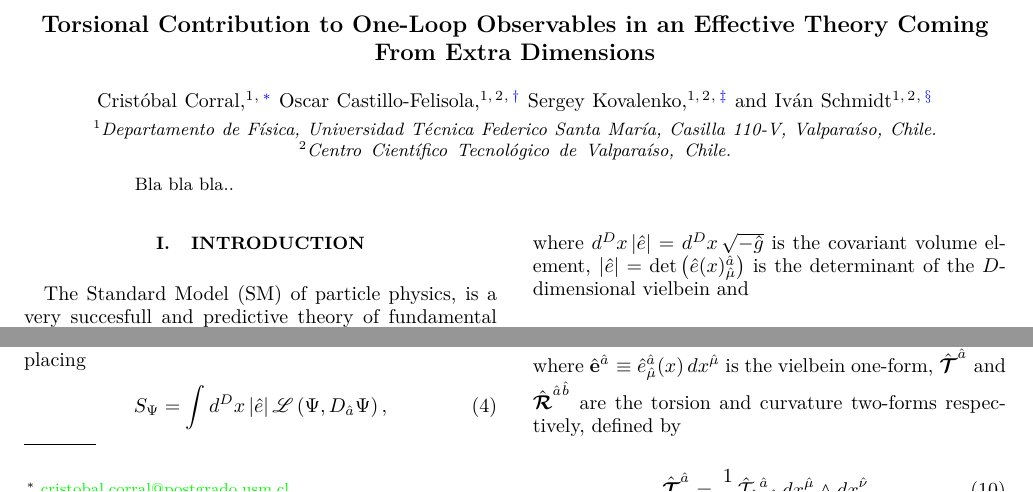
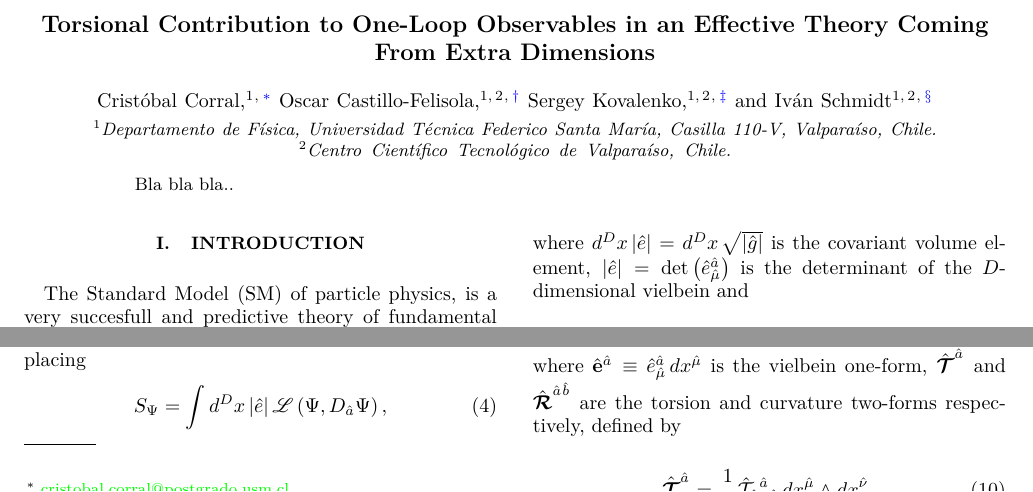
Before and after one commit to ccorbad/Gm2, a LaTeX paper (BASE.tex, which reads einsteincartan.tex): two parts of page 1 of 8, joined at a grey line, cut so that both start at the same text. Compiled offline with pdfLaTeX; a LaTeX package or settings file that is missing is left out.

Commit message:
Changes in def. of contortion, notation improved

```diff
--- a/einsteincartan.tex
+++ b/einsteincartan.tex
@@ -16,7 +16,7 @@ one defines the covariant derivative for fermions and the covariant volume eleme
 \begin{equation}
 S_\Psi = \int d^Dx\,|\hat{e}|\,\Lag\left(\Psi,D_{\hat{a}}\Psi\right),
 \end{equation}
-where $d^Dx\,|\hat{e}| = d^Dx\,\sqrt{-\hat{g}}$ is the covariant volume element, $|\hat{e}|=\det{\left(\vih(x)^{\hat{a}}_{\hat{\mu}}\right)}$ is the determinant of the $D$-dimensional vielbein and
+where $d^Dx\,|\hat{e}| = d^Dx\,\sqrt{|\hat{g}|}$ is the covariant volume element, $|\hat{e}|=\det{\left(\vih^{\hat{a}}_{\hat{\mu}}\right)}$ is the determinant of the $D$-dimensional vielbein and
 \begin{equation}
 \label{covder}
  D_{\hat{a}}\Psi = \hat{E}_{\hat{a}}^{\hat{\mu}}D_{\hat{\mu}}\Psi = \hat{E}_{\hat{a}}^{\hat{\mu}}\left(\partial_{\hat{\mu}}\Psi + \frac{1}{4}(\omega_{\hat{\mu}})^{\hat{b}\hat{c}}\gamma_{\hat{b}\hat{c}}\Psi\right)
@@ -39,9 +39,9 @@ The two most important equations in this formalism, that relates the vielbeins a
  \label{cartancurvature}
  \df\wfh^{\hat{a}\hat{b}} + \wfh^{\hat{a}}{}_{\hat{c}}\wedge\wfh^{\hat{c}\hat{b}} &= \Rfhn{a}{}{b}{},
 \end{align}
-where $\vifhn{a}{} \equiv \vih^{\hat{a}}_{\hat{\mu}}(x)\,dx^{\hat{\mu}}$ is the vielbein one-form, $\Tfhn{a}{}$ and $\Rfhn{a}{}{b}{}$ are the torsion and curvature two-forms respectively, defined by
+where $\vifhn{a}{} \equiv \vih^{\hat{a}}_{\hat{\mu}}\,dx^{\hat{\mu}}$ is the vielbein one-form, $\Tfhn{a}{}$ and $\Rfhn{a}{}{b}{}$ are the torsion and curvature two-forms respectively, defined by
 \begin{align}
- \Tfhn{a}{} &= \frac{1}{2!}\hat{\T}_{\hat{\mu}}{}^{\hat{a}}{}_{\hat{\nu}}\,dx^{\hat{\mu}}\wedge dx^{\hat{\nu}}\\
+ \Tfhn{a}{} &= \frac{1}{2!}\hat{\T}_{\hat{\mu}}{}^{\hat{a}}{}_{\hat{\nu}}\,dx^{\hat{\mu}}\wedge dx^{\hat{\nu}},\\
  \Rfhn{a}{}{b}{} &= \frac{1}{2!}\Rh^{\hat{a}\hat{b}}{}_{\hat{\mu}\hat{\nu}}\,dx^{\hat{\mu}}\wedge dx^{\hat{\nu}}.
 \end{align}
 
```
Also changed, not shown: einsteincartan.tex (8 more changed lines).
